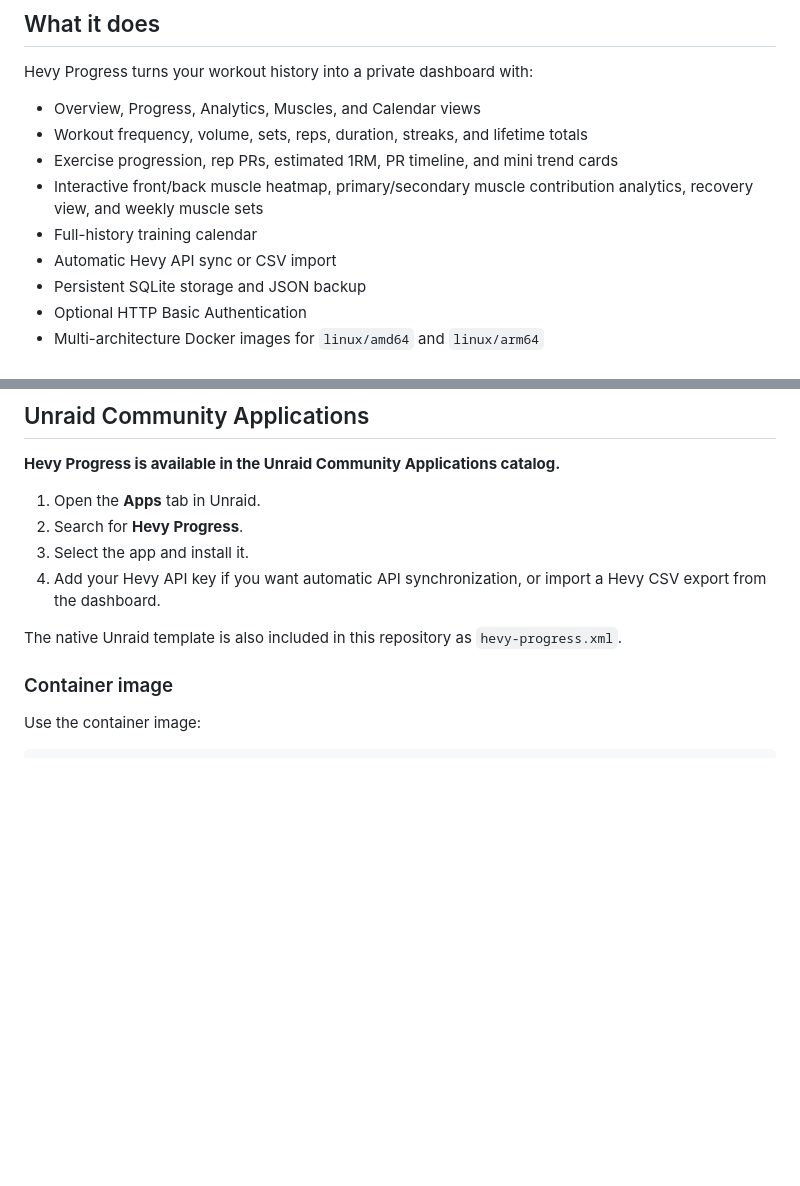
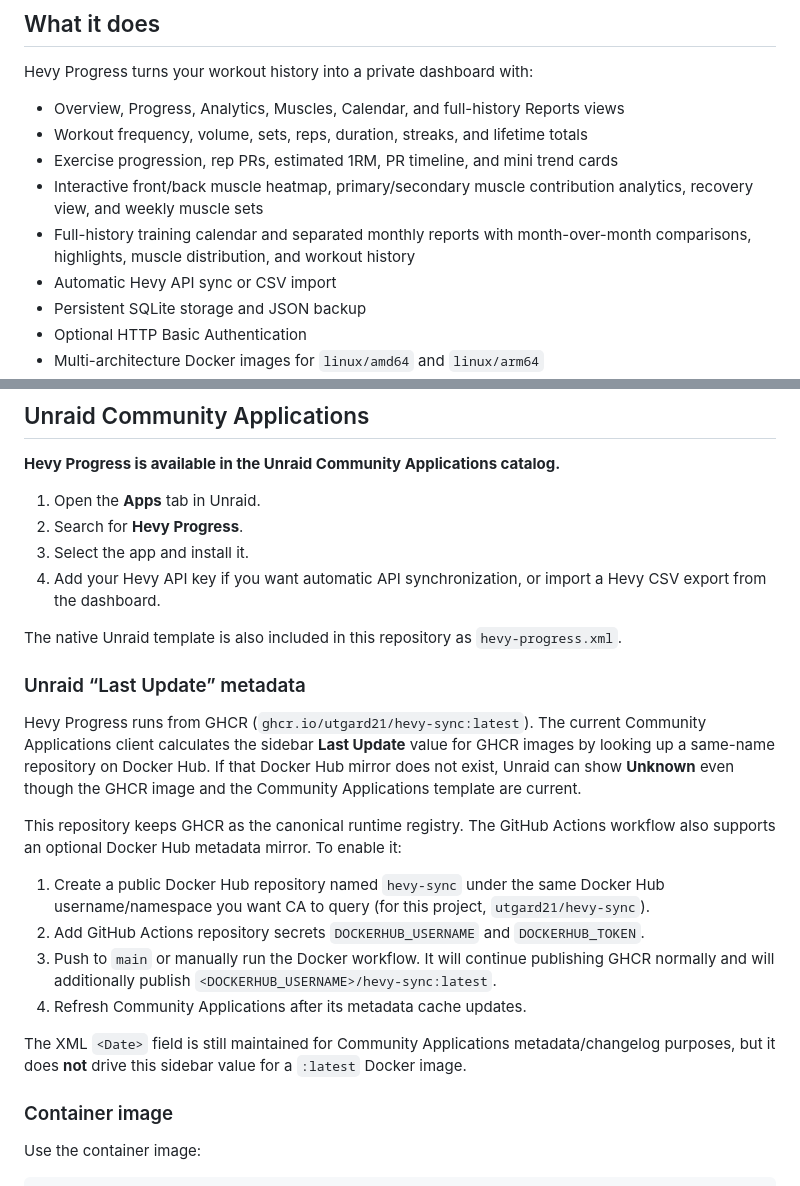
Before and after one commit to Utgard21/Hevy-sync, a Markdown page: README.md, 2 parts joined by grey strips. Drawn GitHub-style; blank space fills up the shorter version.

Commit message:
Document Unraid last-update metadata and Reports

```diff
--- a/README.md
+++ b/README.md
@@ -13,11 +13,11 @@ A colorful, privacy-focused, self-hosted training analytics dashboard for [Hevy]
 
 Hevy Progress turns your workout history into a private dashboard with:
 
-- Overview, Progress, Analytics, Muscles, and Calendar views
+- Overview, Progress, Analytics, Muscles, Calendar, and full-history Reports views
 - Workout frequency, volume, sets, reps, duration, streaks, and lifetime totals
 - Exercise progression, rep PRs, estimated 1RM, PR timeline, and mini trend cards
 - Interactive front/back muscle heatmap, primary/secondary muscle contribution analytics, recovery view, and weekly muscle sets
-- Full-history training calendar
+- Full-history training calendar and separated monthly reports with month-over-month comparisons, highlights, muscle distribution, and workout history
 - Automatic Hevy API sync or CSV import
 - Persistent SQLite storage and JSON backup
 - Optional HTTP Basic Authentication
@@ -41,6 +41,19 @@ Screenshots for the public listing should be captured from this demo dataset rat
 4. Add your Hevy API key if you want automatic API synchronization, or import a Hevy CSV export from the dashboard.
 
 The native Unraid template is also included in this repository as `hevy-progress.xml`.
+
+### Unraid “Last Update” metadata
+
+Hevy Progress runs from GHCR (`ghcr.io/utgard21/hevy-sync:latest`). The current Community Applications client calculates the sidebar **Last Update** value for GHCR images by looking up a same-name repository on Docker Hub. If that Docker Hub mirror does not exist, Unraid can show **Unknown** even though the GHCR image and the Community Applications template are current.
+
+This repository keeps GHCR as the canonical runtime registry. The GitHub Actions workflow also supports an optional Docker Hub metadata mirror. To enable it:
+
+1. Create a public Docker Hub repository named `hevy-sync` under the same Docker Hub username/namespace you want CA to query (for this project, `utgard21/hevy-sync`).
+2. Add GitHub Actions repository secrets `DOCKERHUB_USERNAME` and `DOCKERHUB_TOKEN`.
+3. Push to `main` or manually run the Docker workflow. It will continue publishing GHCR normally and will additionally publish `<DOCKERHUB_USERNAME>/hevy-sync:latest`.
+4. Refresh Community Applications after its metadata cache updates.
+
+The XML `<Date>` field is still maintained for Community Applications metadata/changelog purposes, but it does **not** drive this sidebar value for a `:latest` Docker image.
 
 ### Container image
 
```
